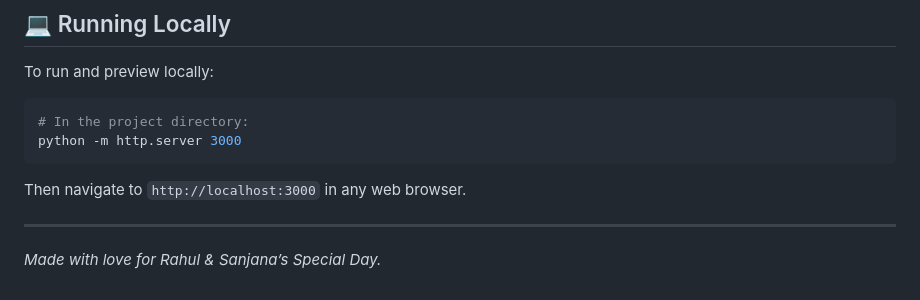
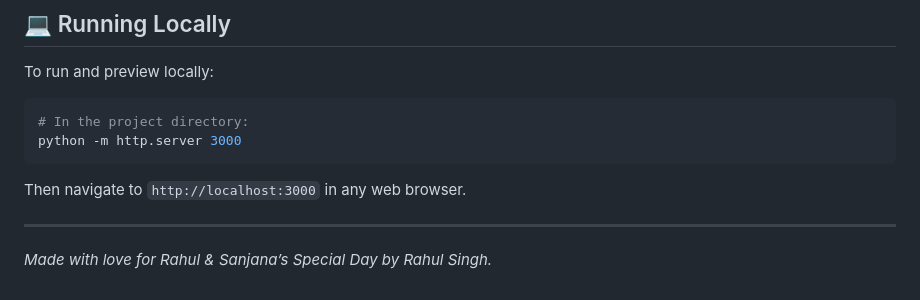
Before and after one commit to rahul0097/sanjana-wedding, a Markdown page: README.md, the part around the change. Drawn GitHub-style.

Commit message:
Update attribution in README.md

```diff
--- a/README.md
+++ b/README.md
@@ -167,4 +167,4 @@ Then navigate to `http://localhost:3000` in any web browser.
 
 ---
 
-*Made with love for Rahul & Sanjana’s Special Day.*
+*Made with love for Rahul & Sanjana’s Special Day by Rahul Singh.*
```
